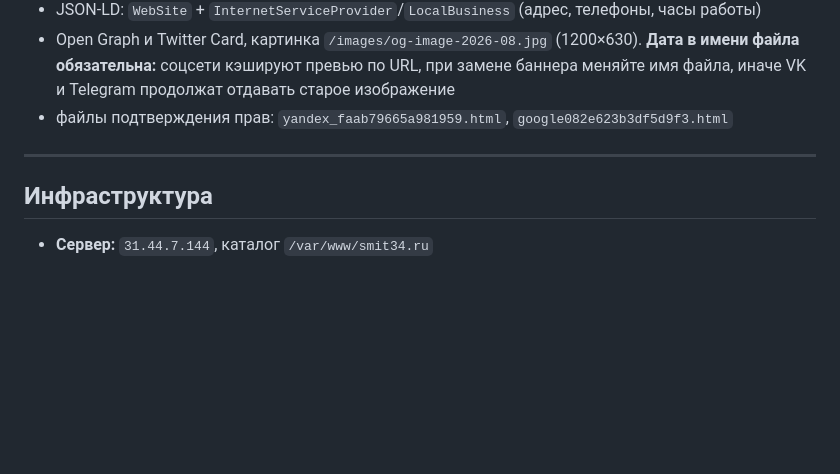
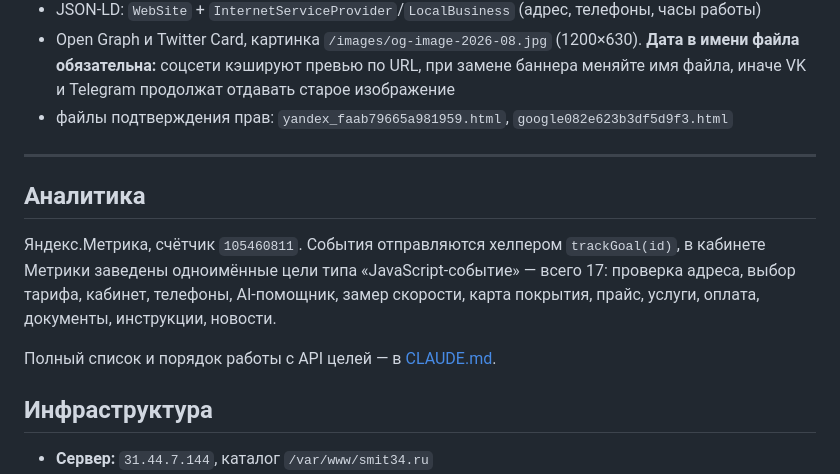
Before and after one commit to ircitdev/SMIT-2026-landig, a Markdown page: README.md, the part around the change. GitHub-like rendering; blank space fills up the shorter version.

Commit message:
Документация: SEO-инвентарь, редиректы разделов, цели Метрики и работа с их API
Co-Authored-By: Claude Opus 5 (1M context) <noreply@anthropic.com>

```diff
--- a/README.md
+++ b/README.md
@@ -114,6 +114,15 @@ npm i @babel/standalone tailwindcss@3.4.17 esbuild
 
 ---
 
+## Аналитика
+
+Яндекс.Метрика, счётчик `105460811`. События отправляются хелпером `trackGoal(id)`,
+в кабинете Метрики заведены одноимённые цели типа «JavaScript-событие» — всего 17:
+проверка адреса, выбор тарифа, кабинет, телефоны, AI-помощник, замер скорости,
+карта покрытия, прайс, услуги, оплата, документы, инструкции, новости.
+
+Полный список и порядок работы с API целей — в [CLAUDE.md](CLAUDE.md).
+
 ## Инфраструктура
 
 - **Сервер:** `31.44.7.144`, каталог `/var/www/smit34.ru`
```
Also changed, not shown: CLAUDE.md (+43 -0 lines).
